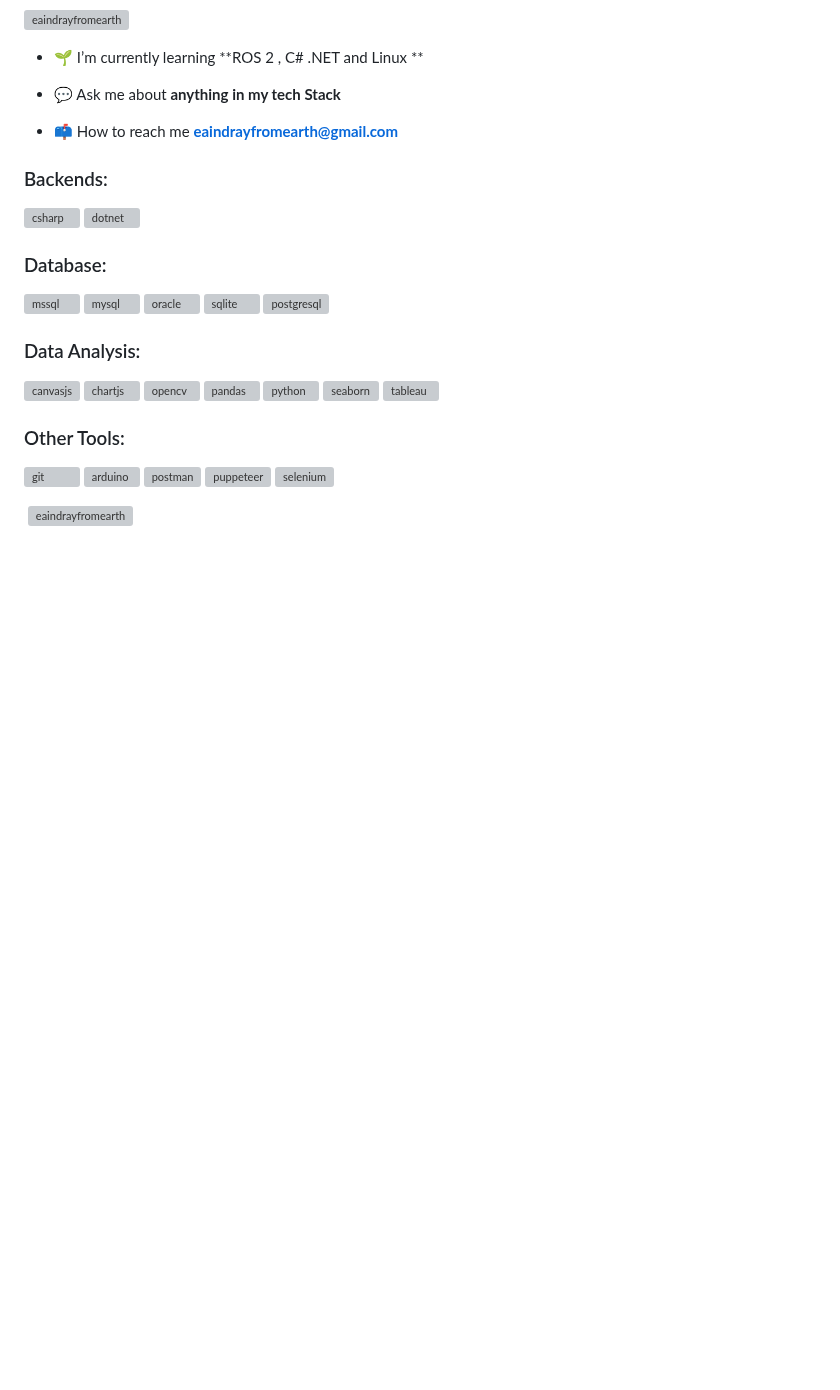
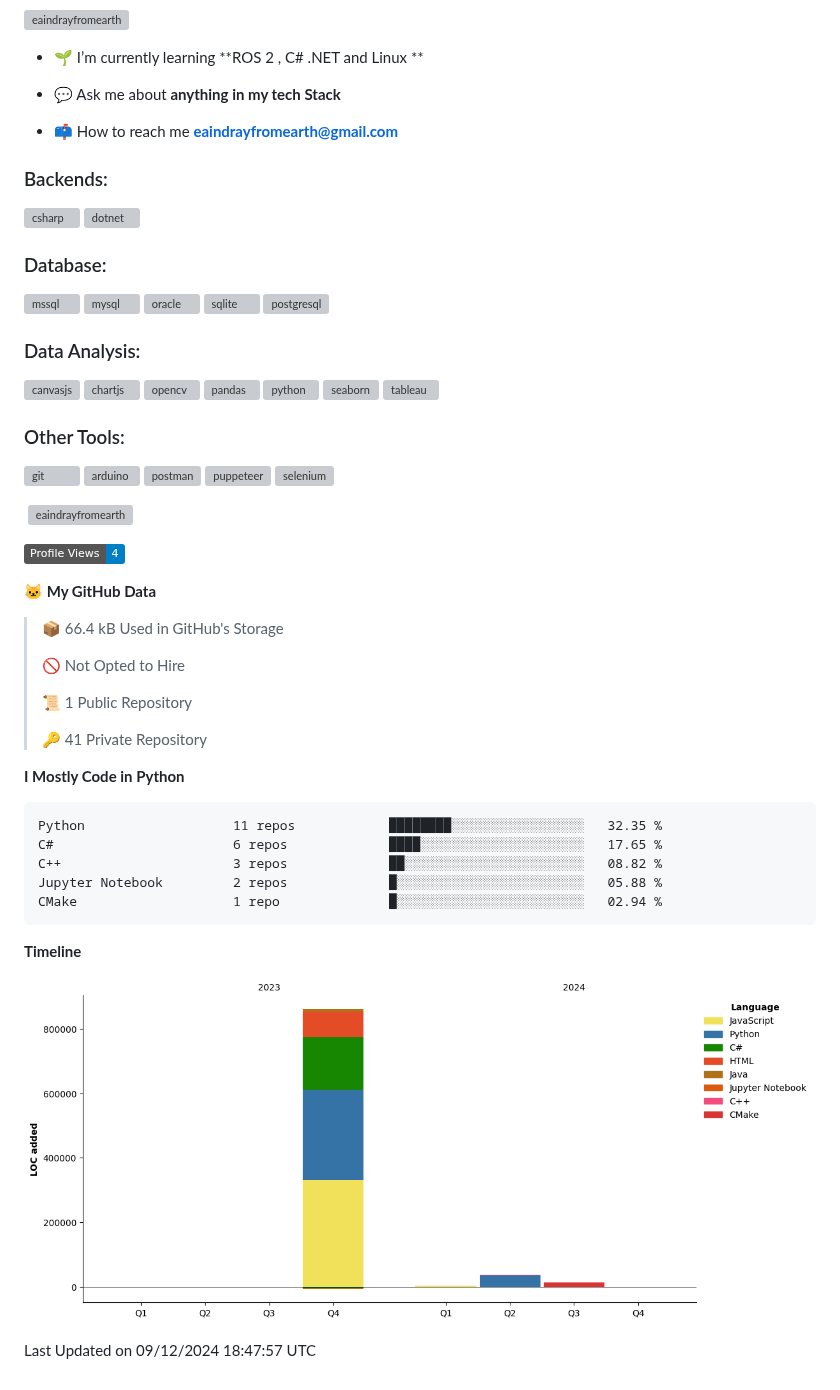
Before and after one commit to EaindrayFromEarth/EaindrayFromEarth, a Markdown page: README.md, the part around the change. Rendered like a GitHub page; pictures changed too: assets/bar_graph.png (added); badges without logos; blank space fills up the shorter version; grey boxes are pictures that could not be loaded.

Commit message:
Updated with Dev Metrics

````diff
--- a/README.md
+++ b/README.md
@@ -41,4 +41,34 @@
 <p>&nbsp;<img align="center" src="https://github-readme-stats-dwix.vercel.app/api?username=eaindrayfromearth&show_icons=true&locale=en" alt="eaindrayfromearth" /></p>
 
 <!--START_SECTION:waka-->
+![Profile Views](http://img.shields.io/badge/Profile%20Views-4-blue)
+
+**🐱 My GitHub Data**
+
+> 📦 66.4 kB Used in GitHub's Storage
+ >
+> 🚫 Not Opted to Hire
+ >
+> 📜 1 Public Repository
+ >
+> 🔑 41 Private Repository
+ >
+**I Mostly Code in Python**
+
+```text
+Python                   11 repos            ████████░░░░░░░░░░░░░░░░░   32.35 %
+C#                       6 repos             ████░░░░░░░░░░░░░░░░░░░░░   17.65 %
+C++                      3 repos             ██░░░░░░░░░░░░░░░░░░░░░░░   08.82 %
+Jupyter Notebook         2 repos             █░░░░░░░░░░░░░░░░░░░░░░░░   05.88 %
+CMake                    1 repo              █░░░░░░░░░░░░░░░░░░░░░░░░   02.94 %
+```
+
+
+
+**Timeline**
+
+![Lines of Code chart](https://raw.githubusercontent.com/EaindrayFromEarth/EaindrayFromEarth/master/assets/bar_graph.png)
+
+
+ Last Updated on 09/12/2024 18:47:57 UTC
 <!--END_SECTION:waka-->
````
